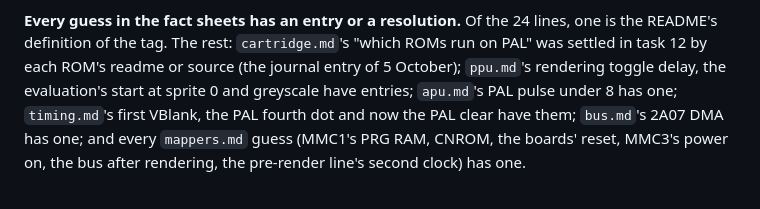
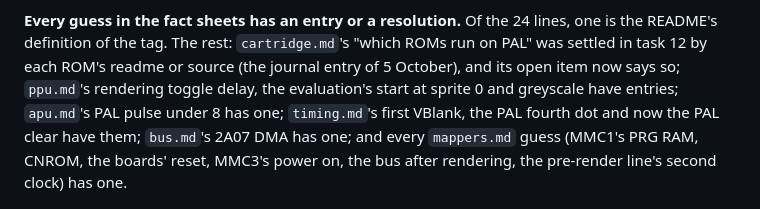
Before and after one commit to dbhq-uk/6502, a Markdown page: docs/journal/2026-10-06-the-nes-mutation-pass.md, the part around the change. Rendered like a GitHub page.

Commit message:
docs(nes): the cartridge sheet's PAL open item, settled in task 12

```diff
--- a/docs/journal/2026-10-06-the-nes-mutation-pass.md
+++ b/docs/journal/2026-10-06-the-nes-mutation-pass.md
@@ -222,7 +222,7 @@ from.
 **Every guess in the fact sheets has an entry or a resolution.** Of the 24
 lines, one is the README's definition of the tag. The rest: `cartridge.md`'s
 "which ROMs run on PAL" was settled in task 12 by each ROM's readme or source
-(the journal entry of 5 October); `ppu.md`'s rendering toggle delay, the
+(the journal entry of 5 October), and its open item now says so; `ppu.md`'s rendering toggle delay, the
 evaluation's start at sprite 0 and greyscale have entries; `apu.md`'s PAL pulse
 under 8 has one; `timing.md`'s first VBlank, the PAL fourth dot and now the PAL
 clear have them; `bus.md`'s 2A07 DMA has one; and every `mappers.md` guess
```
Also changed, not shown: 1 other file.
